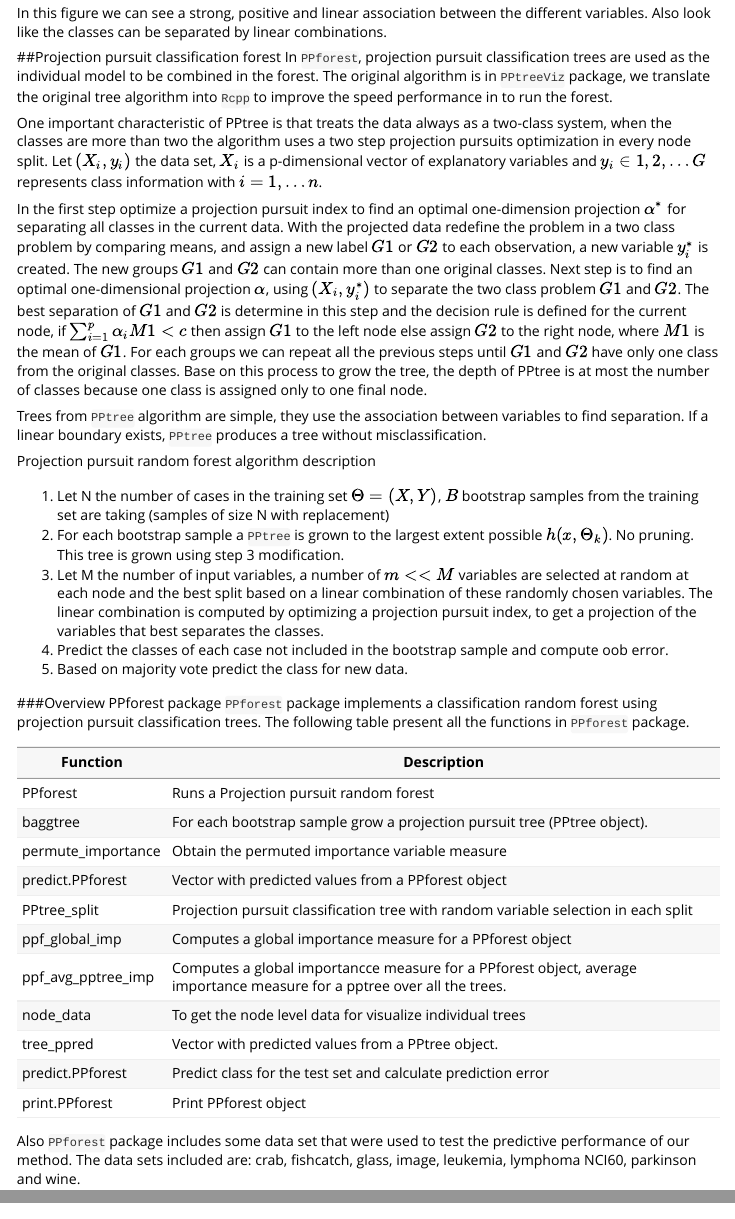
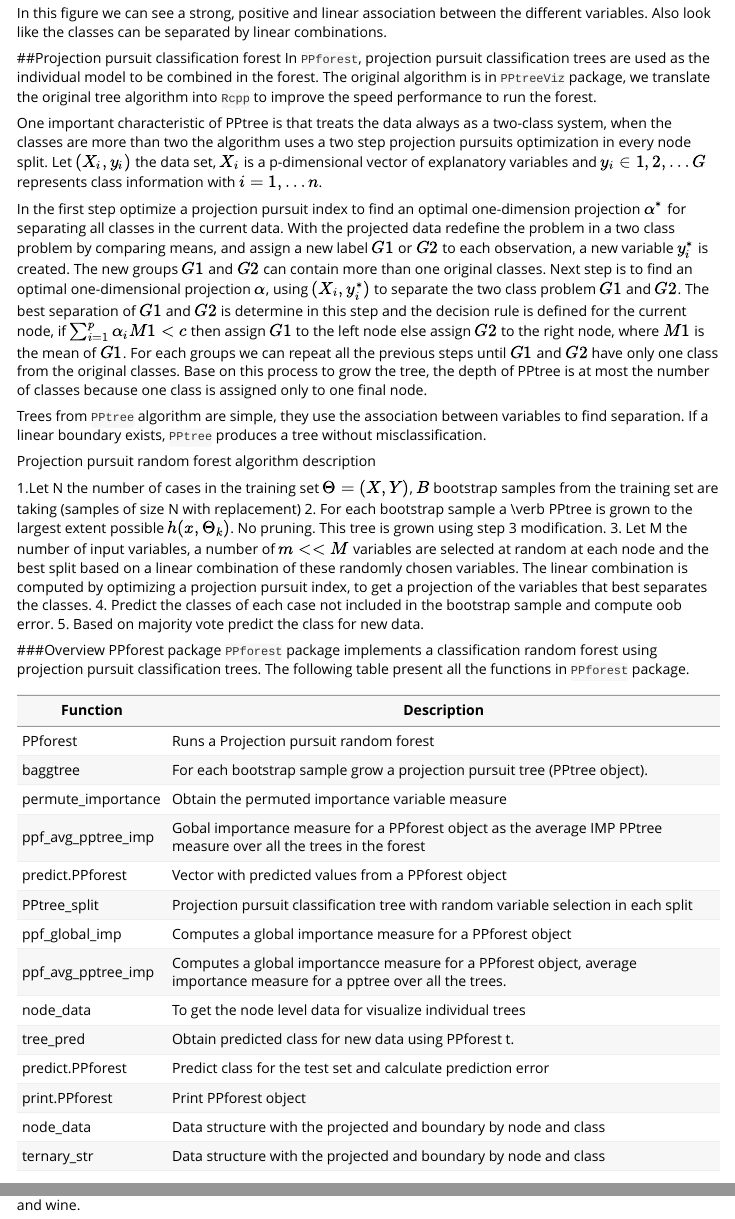
Before and after one commit to natydasilva/PPforest, an R Markdown document (vignettes/PPforest-vignette.Rmd): the page in a window 1100 px wide, from 700 px down, and a second part further down, joined at a grey line. Rendered offline with R 4.5, knitr and Pandoc, with nearby package versions; the code chunks are not run, so their results and figures are left out.

Commit message:
update vignette

````diff
--- a/vignettes/PPforest-vignette.Rmd
+++ b/vignettes/PPforest-vignette.Rmd
@@ -43,11 +43,11 @@
 require(plotly)
 ```
 
-```{r,fig.show='hold', fig.width = 6, fig.height = 6, echo=FALSE}
+```{r,fig.show='hold', fig.width = 5, fig.height = 5, echo=FALSE}
 
 a <- GGally::ggpairs(PPforest::crab,
     columns = 2:6,
-    ggplot2::aes(colour = Type,alpha=.3),
+    ggplot2::aes(colour = Type, alpha=.1),
     lower = list(continuous = 'points'),
     axisLabels='none',
     upper=list(continuous='blank')
@@ -60,7 +60,7 @@
 In this figure we can see a strong, positive and linear association between the different variables. Also look like the classes can be separated by linear combinations.
 
 ##Projection pursuit classification forest
-In `PPforest`, projection pursuit classification trees  are used as the individual model to be combined in the forest. The original algorithm is in `PPtreeViz` package,  we translate the original tree algorithm into `Rcpp` to improve the speed performance in to run the forest.
+In `PPforest`, projection pursuit classification trees  are used as the individual model to be combined in the forest. The original algorithm is in `PPtreeViz` package,  we translate the original tree algorithm into `Rcpp` to improve the speed performance to run the forest.
 
 One important characteristic of PPtree is that treats the data always as a two-class system,  when the classes are more than two the algorithm uses a two step  projection pursuits optimization in every node split.
 Let  $(X_i,y_i)$ the data set, $X_i$ is a  p-dimensional vector of explanatory variables and  $y_i\in {1,2,\ldots G}$ represents class information with $i=1,\ldots n$.
@@ -72,8 +72,9 @@
 
 Projection pursuit random forest algorithm description
 
-1. Let N the number of cases in the training set $\Theta=(X,Y)$, $B$ bootstrap samples from the training set are taking (samples of size N with replacement)
-2. For each bootstrap sample a `PPtree`  is grown to the largest extent possible $h(x, {\Theta_k})$. No pruning. This tree is grown using step 3 modification.
+
+1.Let N the number of cases in the training set $\Theta=(X,Y)$, $B$ bootstrap samples from the training set are taking (samples of size N with replacement)
+2. For each bootstrap sample a \verb PPtree  is grown to the largest extent possible $h(x, {\Theta_k})$. No pruning. This tree is grown using step 3 modification.
 3. Let M the number of input variables, a number of $m<<M$ variables are selected at random at each node and the best split based on a linear combination of these randomly chosen variables. The linear combination is computed by optimizing a projection pursuit index, to get a projection of the variables that best separates the classes.
 4.  Predict the classes of each case not included in the bootstrap sample and compute oob error.
 5.  Based on majority vote predict the class for new data.
@@ -86,15 +87,17 @@
 |PPforest|Runs a Projection pursuit random forest|
 |baggtree|For each bootstrap sample grow a projection pursuit tree (PPtree object).|
 |permute_importance|Obtain the permuted importance variable measure|
+|ppf_avg_pptree_imp|Gobal importance measure for a PPforest object as the average IMP PPtree measure over all the trees  in the forest|
 |predict.PPforest|Vector with predicted values from a PPforest object|
 |PPtree_split|Projection pursuit classification tree with random variable selection in each split|
 |ppf_global_imp| Computes a global importance measure for a PPforest object|
 |ppf_avg_pptree_imp| Computes a global importancce measure for a PPforest object, average importance measure for a pptree over all the trees.|
 |node_data|To get the node level data for visualize individual trees|
-|tree_ppred|Vector with predicted values from a PPtree object.|
+|tree_pred|Obtain predicted class for new data using PPforest t.|
 |predict.PPforest|Predict class for the test set and calculate prediction error|
 |print.PPforest| Print PPforest object|
-
+|node_data|Data structure with the  projected and boundary by node and class|
+|ternary_str|Data structure with the  projected and boundary by node and class|
 
 Also `PPforest` package includes some data set that were used to test the predictive performance of our method. The data sets included are: crab, fishcatch, glass, image, leukemia, lymphoma NCI60, parkinson and wine.
 
````
Also changed, not shown: vignettes/PPforest-vignette.Rmd (4 more changed lines).
